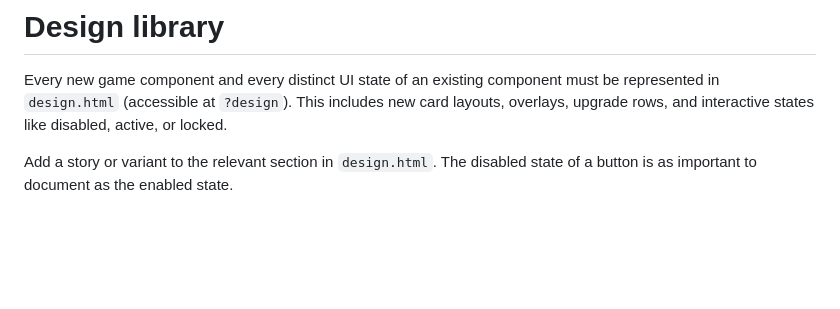
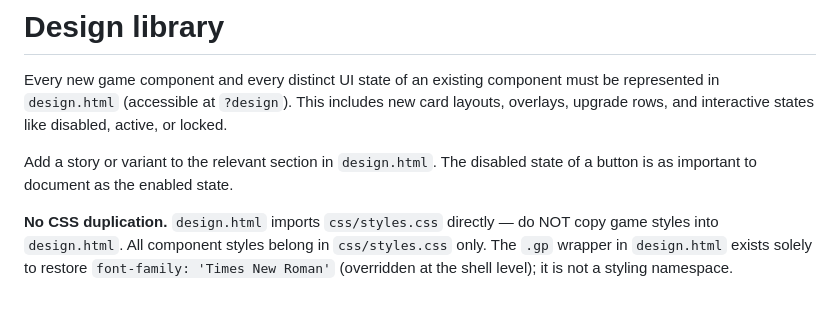
Before and after one commit to zacharysnewman/be-an-astronaut, a Markdown page: CLAUDE.md, the part around the change. Drawn GitHub-style; blank space fills up the shorter version.

Commit message:
CLAUDE.md: document no-CSS-duplication rule for design library

```diff
--- a/CLAUDE.md
+++ b/CLAUDE.md
@@ -63,3 +63,5 @@ Internet fees are a **flat $0.01/s** always — provider multipliers and automat
 Every new game component and every distinct UI state of an existing component must be represented in `design.html` (accessible at `?design`). This includes new card layouts, overlays, upgrade rows, and interactive states like disabled, active, or locked.
 
 Add a story or variant to the relevant section in `design.html`. The disabled state of a button is as important to document as the enabled state.
+
+**No CSS duplication.** `design.html` imports `css/styles.css` directly — do NOT copy game styles into `design.html`. All component styles belong in `css/styles.css` only. The `.gp` wrapper in `design.html` exists solely to restore `font-family: 'Times New Roman'` (overridden at the shell level); it is not a styling namespace.
```
